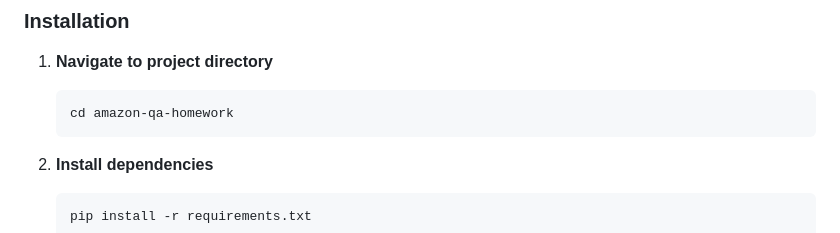
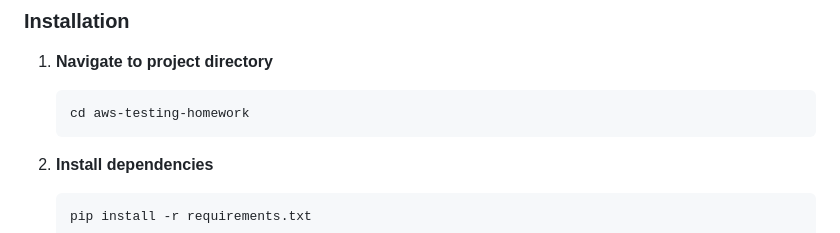
Before and after one commit to Fearthepencil/aws-testing-homework, a Markdown page: README.md, the part around the change. Drawn GitHub-style.

````diff
--- a/README.md
+++ b/README.md
@@ -56,7 +56,7 @@ amazon-qa-homework/
 
 1. **Navigate to project directory**
    ```bash
-   cd amazon-qa-homework
+   cd aws-testing-homework
    ```
 
 2. **Install dependencies**
````
